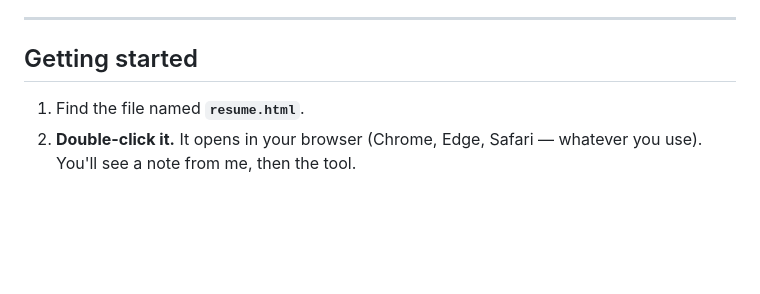
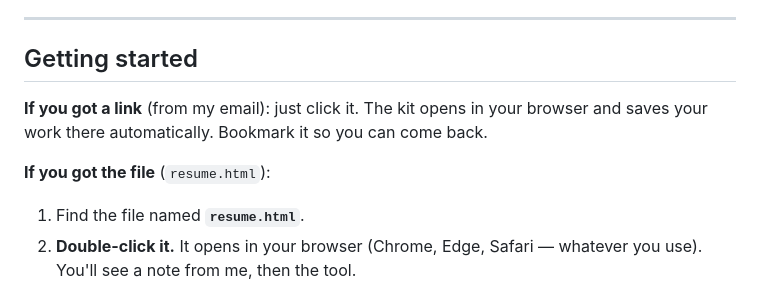
Before and after one commit to bmayfield76-sys/midlife-brotherhood, a Markdown page: HOW-TO-USE-THE-RESUME-BUILDER.md, the part around the change. Rendered like a GitHub page; blank space fills up the shorter version.

Commit message:
Cover link delivery in the kit how-to
Subscribers get the kit as a GitHub Pages link from the Kit welcome
email rather than as a file, so the Getting Started section now leads
with "if you got a link" before the double-click-the-file path.

Co-Authored-By: Claude Fable 5.1 <noreply@anthropic.com>
Claude-Session: https://claude.ai/code/session_017zCFtso8McHTgS3vMcKpWe

```diff
--- a/HOW-TO-USE-THE-RESUME-BUILDER.md
+++ b/HOW-TO-USE-THE-RESUME-BUILDER.md
@@ -47,6 +47,11 @@ That's what this tool does for you automatically.
 ---
 
 ## Getting started
+
+**If you got a link** (from my email): just click it. The kit opens in your browser
+and saves your work there automatically. Bookmark it so you can come back.
+
+**If you got the file** (`resume.html`):
 
 1. Find the file named **`resume.html`**.
 2. **Double-click it.** It opens in your browser (Chrome, Edge, Safari — whatever
```
